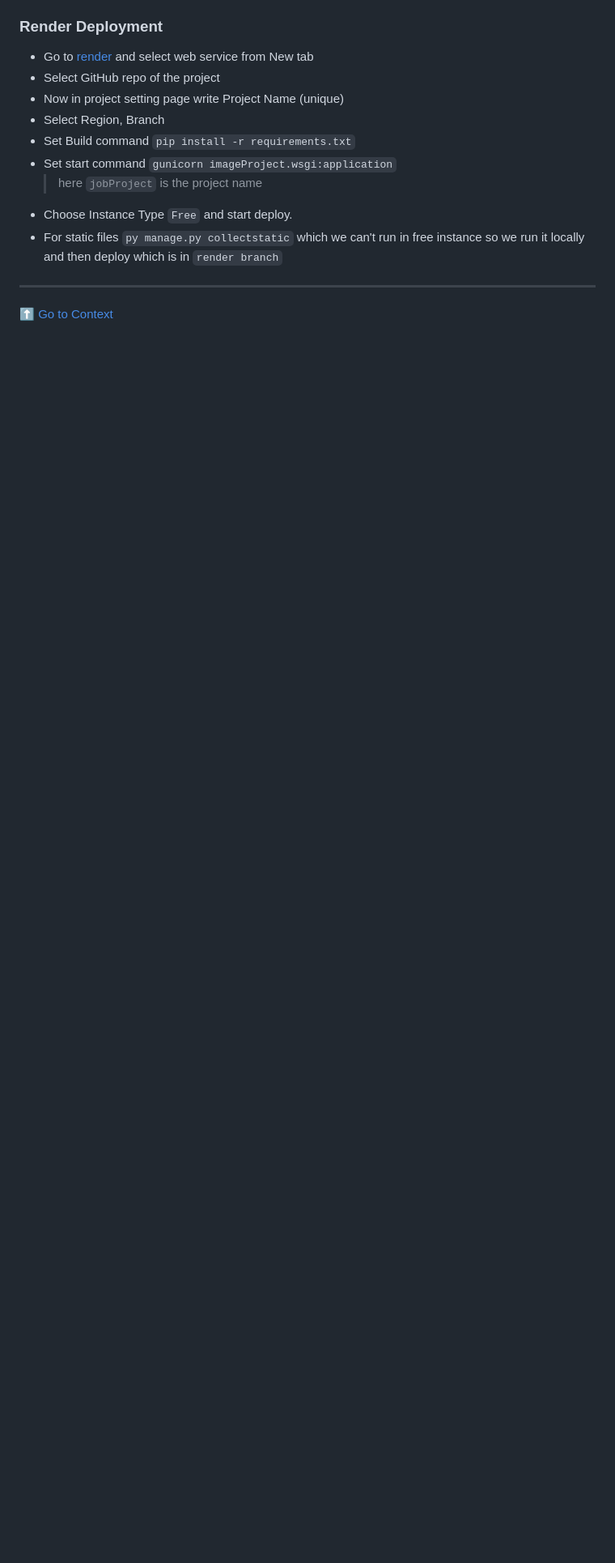
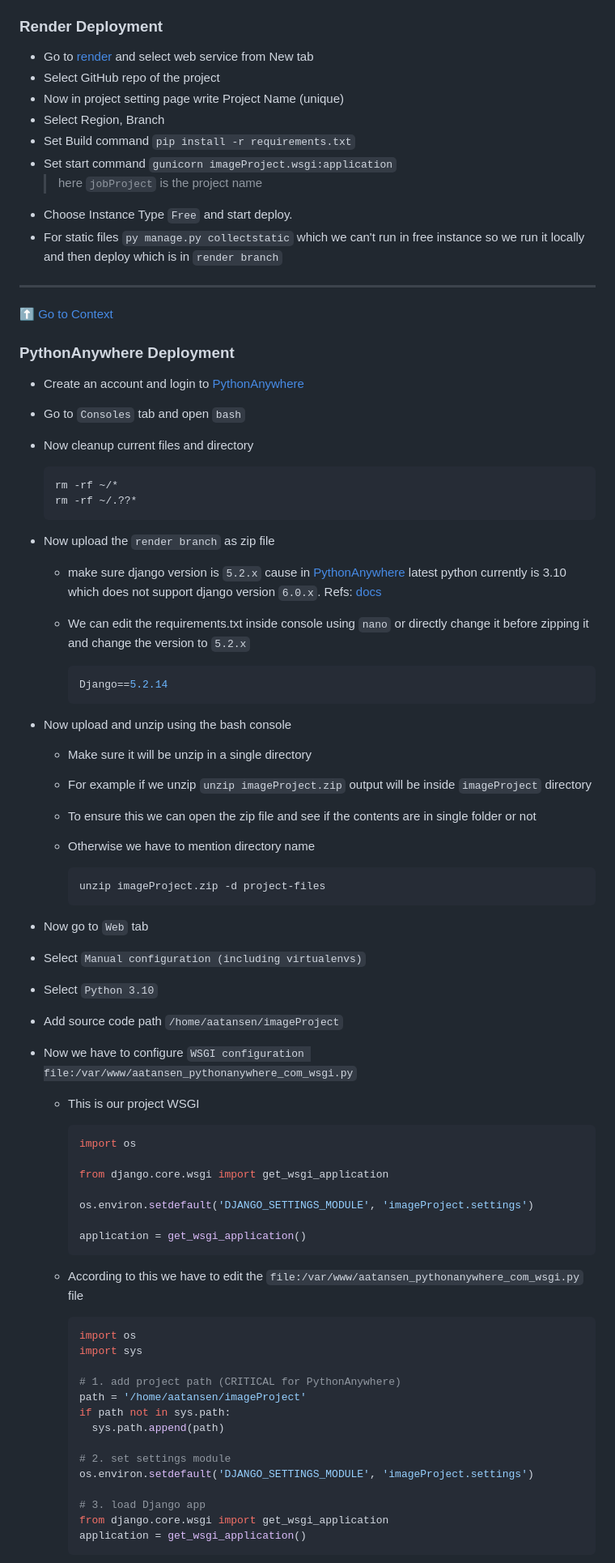
Before and after one commit to aatansen/Django-Deployment-Guide, a Markdown page: README.md, the part around one of its changes. Shown at 81% size. GitHub-like rendering; blank space fills up the shorter version.

Commit message:
feat: :sparkles: PythonAnywhere Deployment

````diff
--- a/README.md
+++ b/README.md
@@ -145,3 +146,68 @@
 ---
 [⬆️ Go to Context](#context)
 
+### PythonAnywhere Deployment
+
+- Create an account and login to [PythonAnywhere](https://www.pythonanywhere.com/)
+- Go to `Consoles` tab and open `bash`
+- Now cleanup current files and directory
+
+  ```sh
+  rm -rf ~/*
+  rm -rf ~/.??*
+  ```
+
+- Now upload the `render branch` as zip file
+  - make sure django version is `5.2.x` cause in [PythonAnywhere](https://www.pythonanywhere.com/) latest python currently is 3.10 which does not support django version `6.0.x`. Refs: [docs](https://docs.djangoproject.com/en/6.0/faq/install/)
+  - We can edit the requirements.txt inside console using `nano` or directly change it before zipping it and change the version to `5.2.x`
+
+    ```sh
+    Django==5.2.14
+    ```
+
+- Now upload and unzip using the bash console
+  - Make sure it will be unzip in a single directory
+  - For example if we unzip `unzip imageProject.zip` output will be inside `imageProject` directory
+  - To ensure this we can open the zip file and see if the contents are in single folder or not
+  - Otherwise we have to mention directory name
+
+    ```sh
+    unzip imageProject.zip -d project-files
+    ```
+
+- Now go to `Web` tab
+- Select `Manual configuration (including virtualenvs)`
+- Select `Python 3.10`
+- Add source code path `/home/aatansen/imageProject`
+- Now we have to configure `WSGI configuration file:/var/www/aatansen_pythonanywhere_com_wsgi.py`
+  - This is our project WSGI
+
+    ```py
+    import os
+
+    from django.core.wsgi import get_wsgi_application
+
+    os.environ.setdefault('DJANGO_SETTINGS_MODULE', 'imageProject.settings')
+
+    application = get_wsgi_application()
+    ```
+
+  - According to this we have to edit the `file:/var/www/aatansen_pythonanywhere_com_wsgi.py` file
+
+    ```py
+    import os
+    import sys
+
+    # 1. add project path (CRITICAL for PythonAnywhere)
+    path = '/home/aatansen/imageProject'
+    if path not in sys.path:
+      sys.path.append(path)
+
+    # 2. set settings module
+    os.environ.setdefault('DJANGO_SETTINGS_MODULE', 'imageProject.settings')
+
+    # 3. load Django app
+    from django.core.wsgi import get_wsgi_application
+    application = get_wsgi_application()
+    ```
+
````
Also changed, not shown: other parts of README.md (+33 -0 lines).
